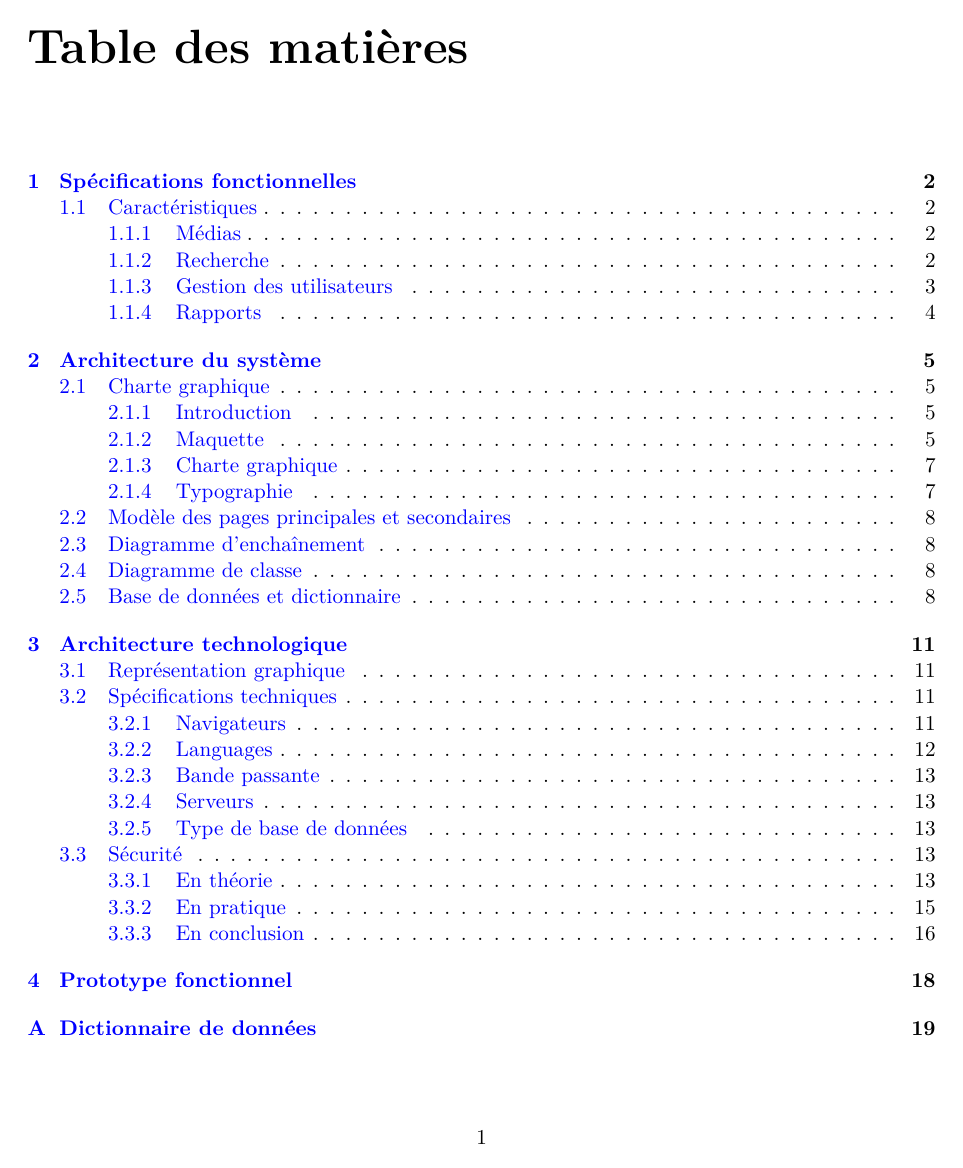
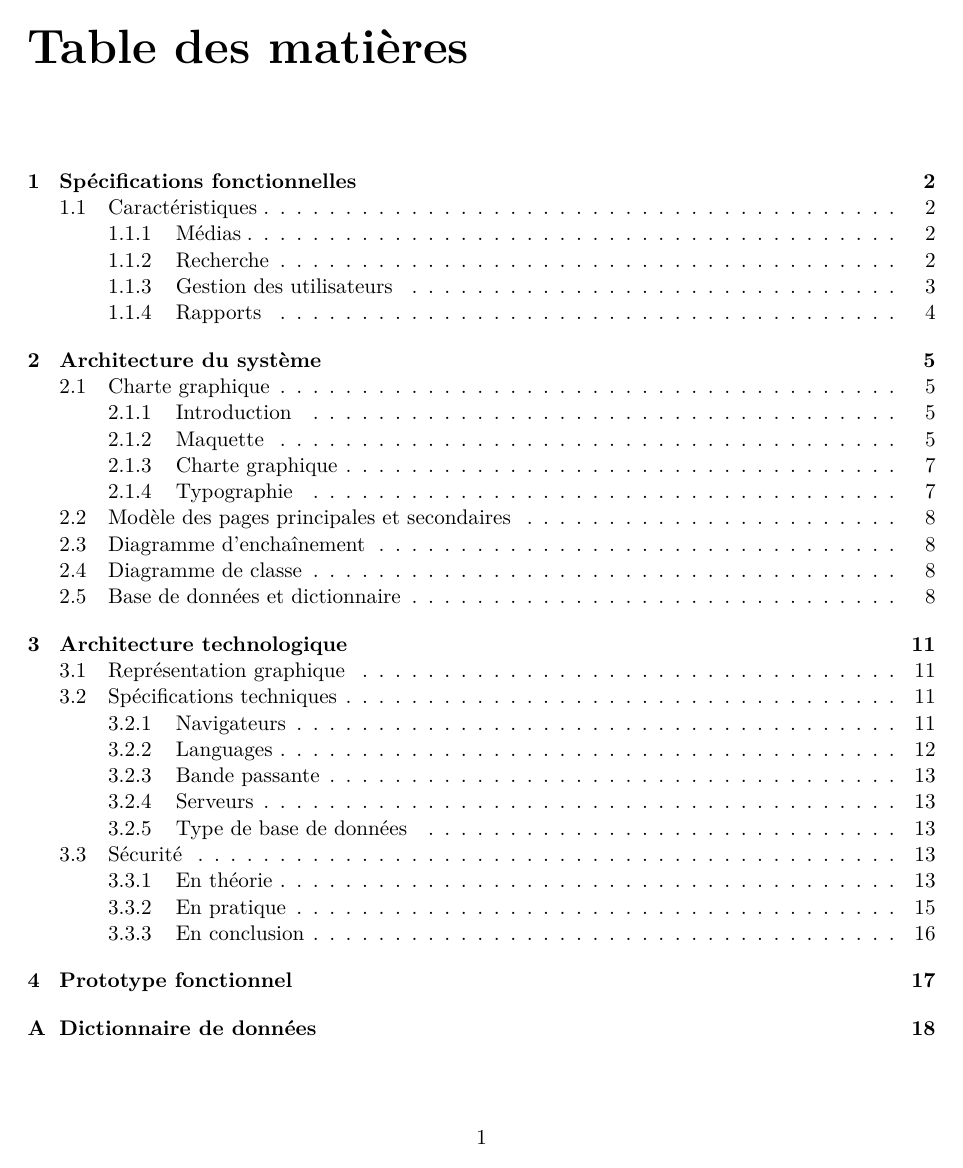
Before and after one commit to mdesharnais/mediatheque, a LaTeX document (documentation/documentFinal/documentFinal.tex): page 3 of 25 before the commit and page 3 of 24 after it. Compiled offline with pdfLaTeX.

```diff
--- a/documentation/documentFinal/documentFinal.tex
+++ b/documentation/documentFinal/documentFinal.tex
@@ -1,4 +1,4 @@
-\documentclass[letter, 11pt]{report}
+\documentclass[letter, 11pt, draft]{report}
 
 \usepackage{fullpage}
 \usepackage[utf8]{inputenc}
```
